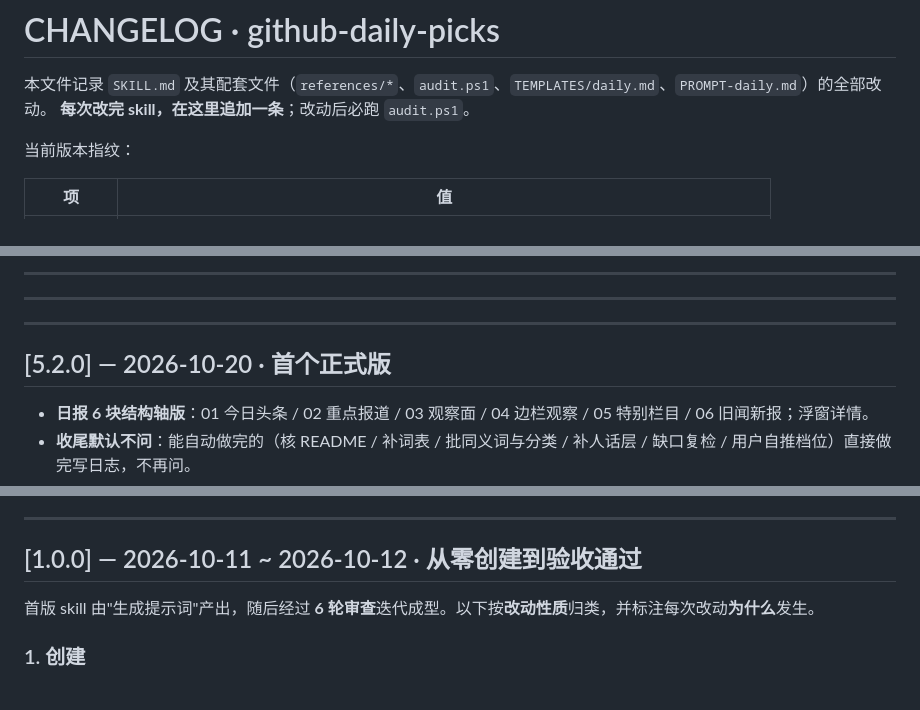
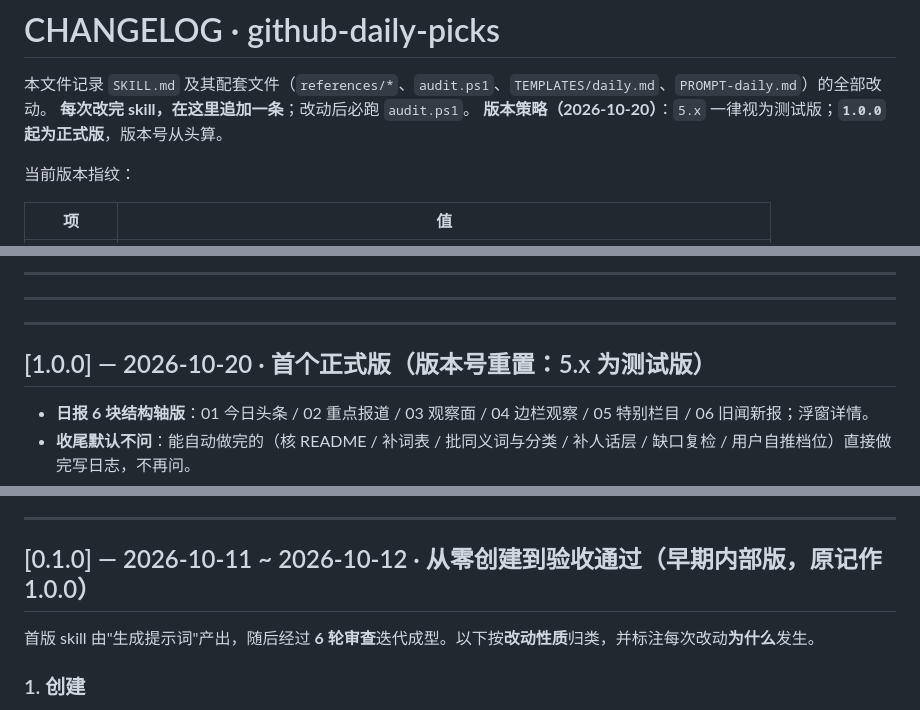
Before and after one commit to Kalekaer/DSH-Skill-Collection, a Markdown page: CHANGELOG.md, 3 parts joined by grey strips. GitHub-like rendering.

Commit message:
release: v1.0.0 正式版（版本号重置：5.x 为测试版）

```diff
--- a/CHANGELOG.md
+++ b/CHANGELOG.md
@@ -2,6 +2,7 @@
 
 本文件记录 `SKILL.md` 及其配套文件（`references/*`、`audit.ps1`、`TEMPLATES/daily.md`、`PROMPT-daily.md`）的全部改动。
 **每次改完 skill，在这里追加一条**；改动后必跑 `audit.ps1`。
+**版本策略（2026-10-20）**：`5.x` 一律视为测试版；**`1.0.0` 起为正式版**，版本号从头算。
 
 当前版本指纹：
 
@@ -28,7 +29,7 @@
 
 ---
 
-## [5.2.0] — 2026-10-20 · 首个正式版
+## [1.0.0] — 2026-10-20 · 首个正式版（版本号重置：5.x 为测试版）
 
 - **日报 6 块结构轴版**：01 今日头条 / 02 重点报道 / 03 观察面 / 04 边栏观察 / 05 特别栏目 / 06 旧闻新报；浮窗详情。
 - **收尾默认不问**：能自动做完的（核 README / 补词表 / 批同义词与分类 / 补人话层 / 缺口复检 / 用户自推档位）直接做完写日志，不再问。
@@ -1441,7 +1442,7 @@ JSONL 架构、不引入数据库、不建 `search-index.json`、不建每项目
 
 ---
 
-## [1.0.0] — 2026-10-11 ~ 2026-10-12 · 从零创建到验收通过
+## [0.1.0] — 2026-10-11 ~ 2026-10-12 · 从零创建到验收通过（早期内部版，原记作 1.0.0）
 
 首版 skill 由"生成提示词"产出，随后经过 **6 轮审查**迭代成型。以下按**改动性质**归类，并标注每次改动**为什么**发生。
 
```
